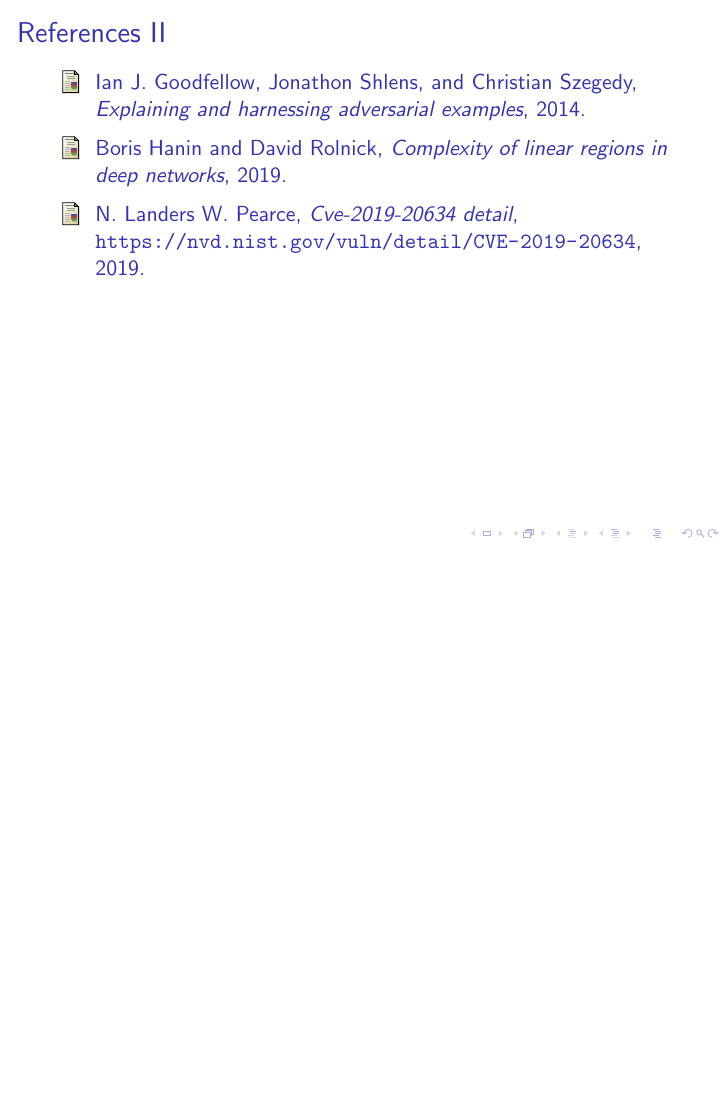
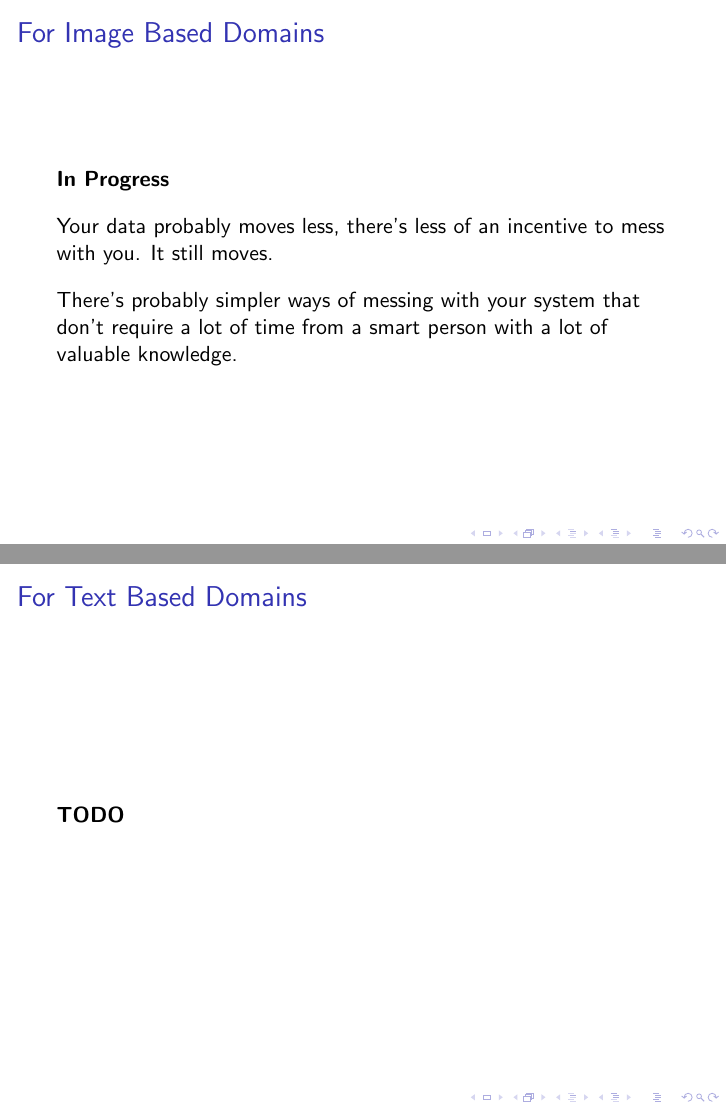
Before and after one commit to comath/robustness-is-not-security, LaTeX slides (slides.tex): page 49 of 49 before the commit and pages 49 and 50 of 52 after it, the two joined at a grey line, the shorter picture padded with empty space. Compiled offline with pdfLaTeX.

Commit message:
in progress

```diff
--- a/slides.tex
+++ b/slides.tex
@@ -464,7 +469,19 @@
 
 \section{General Recommendations for ML}
 
+\begin{frame}{For Image Based Domains}
+    \textbf{In Progress}
+    \vspace{10pt}
 
+    Your data probably moves less, there's less of an incentive to mess with you. It still moves.
+    \vspace{10pt}
+
+    There's probably simpler ways of messing with your system that don't require a lot of time from a smart person with a lot of valuable knowledge.
+\end{frame}
+
+\begin{frame}{For Text Based Domains}
+    \textbf{TODO}
+\end{frame}
 
 \begin{frame}[t, allowframebreaks]
 \frametitle{References}
```
Also changed, not shown: slides.tex (5 more changed lines).
